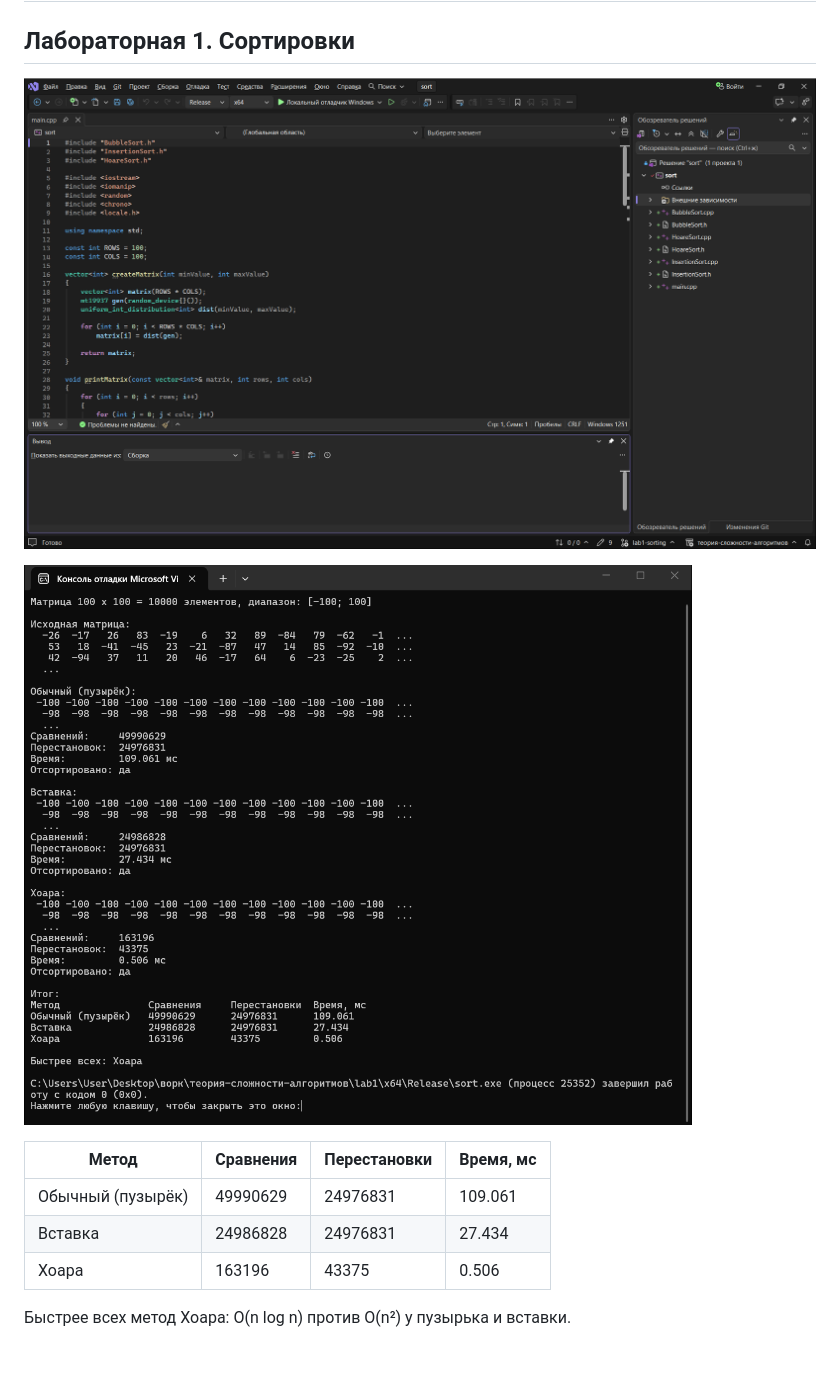
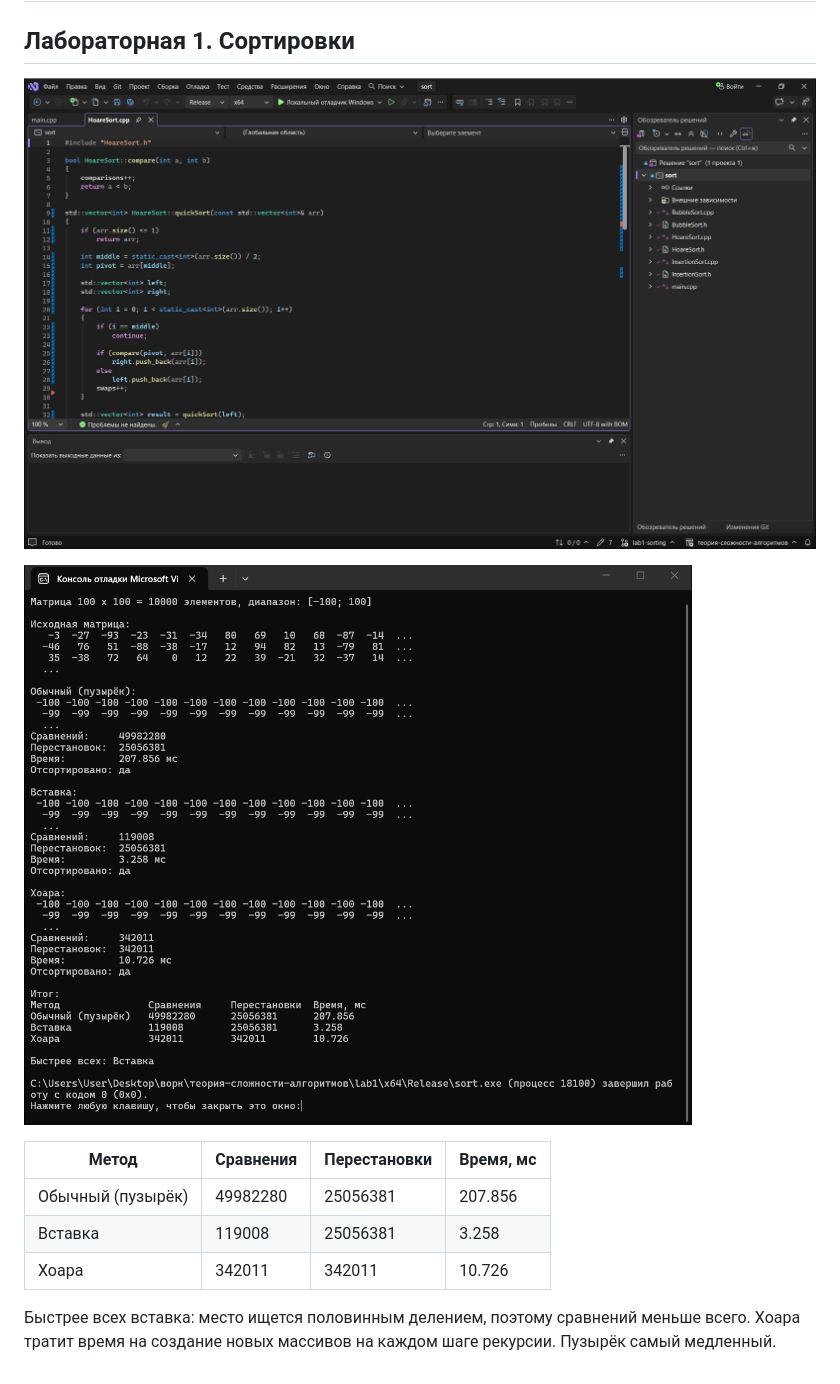
Before and after one commit to germandokholyan/algorithm-complexity-theory, a Markdown page: README.md, the part around the change. Drawn GitHub-style; pictures changed too: lab1/screenshots/code.png, lab1/screenshots/run.png.

```diff
--- a/README.md
+++ b/README.md
@@ -8,8 +8,8 @@
 
 | Метод | Сравнения | Перестановки | Время, мс |
 |---|---|---|---|
-| Обычный (пузырёк) | 49990629 | 24976831 | 109.061 |
-| Вставка | 24986828 | 24976831 | 27.434 |
-| Хоара | 163196 | 43375 | 0.506 |
+| Обычный (пузырёк) | 49982280 | 25056381 | 207.856 |
+| Вставка | 119008 | 25056381 | 3.258 |
+| Хоара | 342011 | 342011 | 10.726 |
 
-Быстрее всех метод Хоара: O(n log n) против O(n²) у пузырька и вставки.
+Быстрее всех вставка: место ищется половинным делением, поэтому сравнений меньше всего. Хоара тратит время на создание новых массивов на каждом шаге рекурсии. Пузырёк самый медленный.
```
Also changed, not shown: 7 other files.
